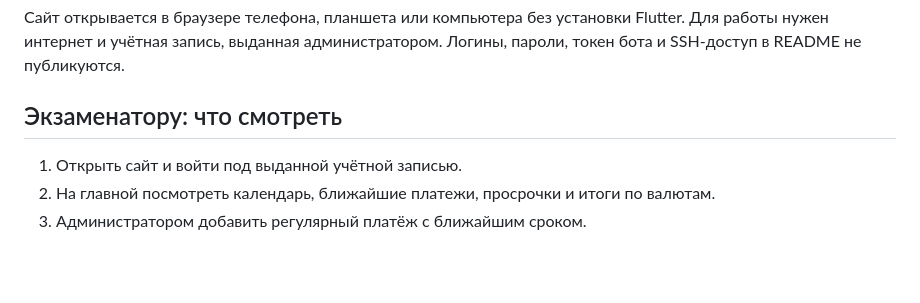
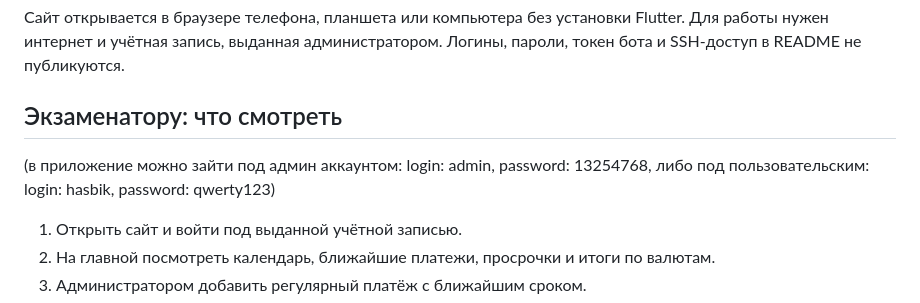
Before and after one commit to tigran14mar-arch/112233, a Markdown page: README.md, the part around the change. Drawn GitHub-style; blank space fills up the shorter version.

Commit message:
Update README with login credentials for examinator
Added admin and user login credentials for testing.

```diff
--- a/README.md
+++ b/README.md
@@ -19,7 +19,7 @@ Flutter. Для работы нужен интернет и учётная за
 Логины, пароли, токен бота и SSH-доступ в README не публикуются.
 
 ## Экзаменатору: что смотреть
-
+(в приложение можно зайти под админ аккаунтом: login: admin, password: 13254768, либо под пользовательским: login: hasbik, password: qwerty123)
 1. Открыть сайт и войти под выданной учётной записью.
 2. На главной посмотреть календарь, ближайшие платежи, просрочки и итоги по валютам.
 3. Администратором добавить регулярный платёж с ближайшим сроком.
```
